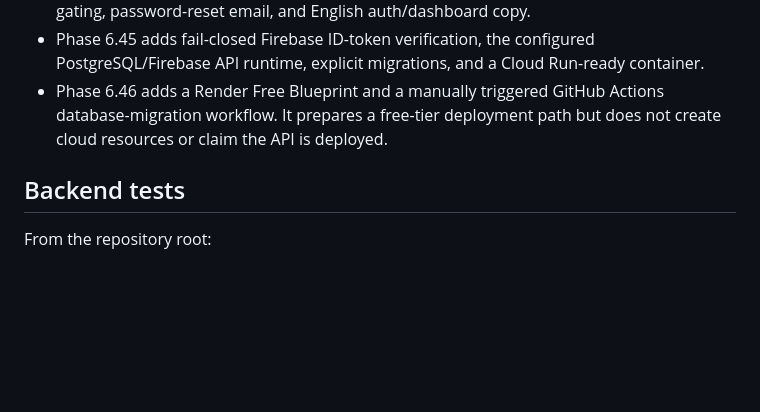
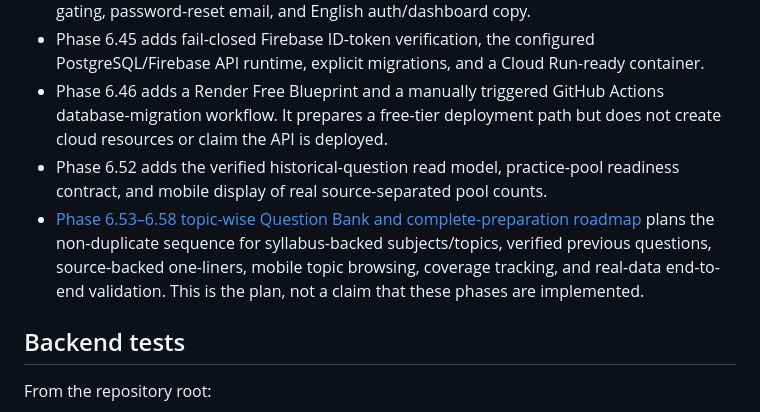
Before and after one commit to snchat78-svg/AI-COMP, a Markdown page: README.md, the part around the change. GitHub-like rendering; blank space fills up the shorter version.

Commit message:
docs: link topic-wise question bank roadmap

```diff
--- a/README.md
+++ b/README.md
@@ -11,6 +11,8 @@ AI-COMP is a Python/FastAPI backend for competitive-exam paper research, verifie
 - Phase 6.44 adds Firebase email/password registration, confirmation, email verification gating, password-reset email, and English auth/dashboard copy.
 - Phase 6.45 adds fail-closed Firebase ID-token verification, the configured PostgreSQL/Firebase API runtime, explicit migrations, and a Cloud Run-ready container.
 - Phase 6.46 adds a Render Free Blueprint and a manually triggered GitHub Actions database-migration workflow. It prepares a free-tier deployment path but does not create cloud resources or claim the API is deployed.
+- Phase 6.52 adds the verified historical-question read model, practice-pool readiness contract, and mobile display of real source-separated pool counts.
+- [Phase 6.53–6.58 topic-wise Question Bank and complete-preparation roadmap](docs/PHASE_6_53_TOPICWISE_QUESTION_BANK_ROADMAP.md) plans the non-duplicate sequence for syllabus-backed subjects/topics, verified previous questions, source-backed one-liners, mobile topic browsing, coverage tracking, and real-data end-to-end validation. This is the plan, not a claim that these phases are implemented.
 
 ## Backend tests
 
```
